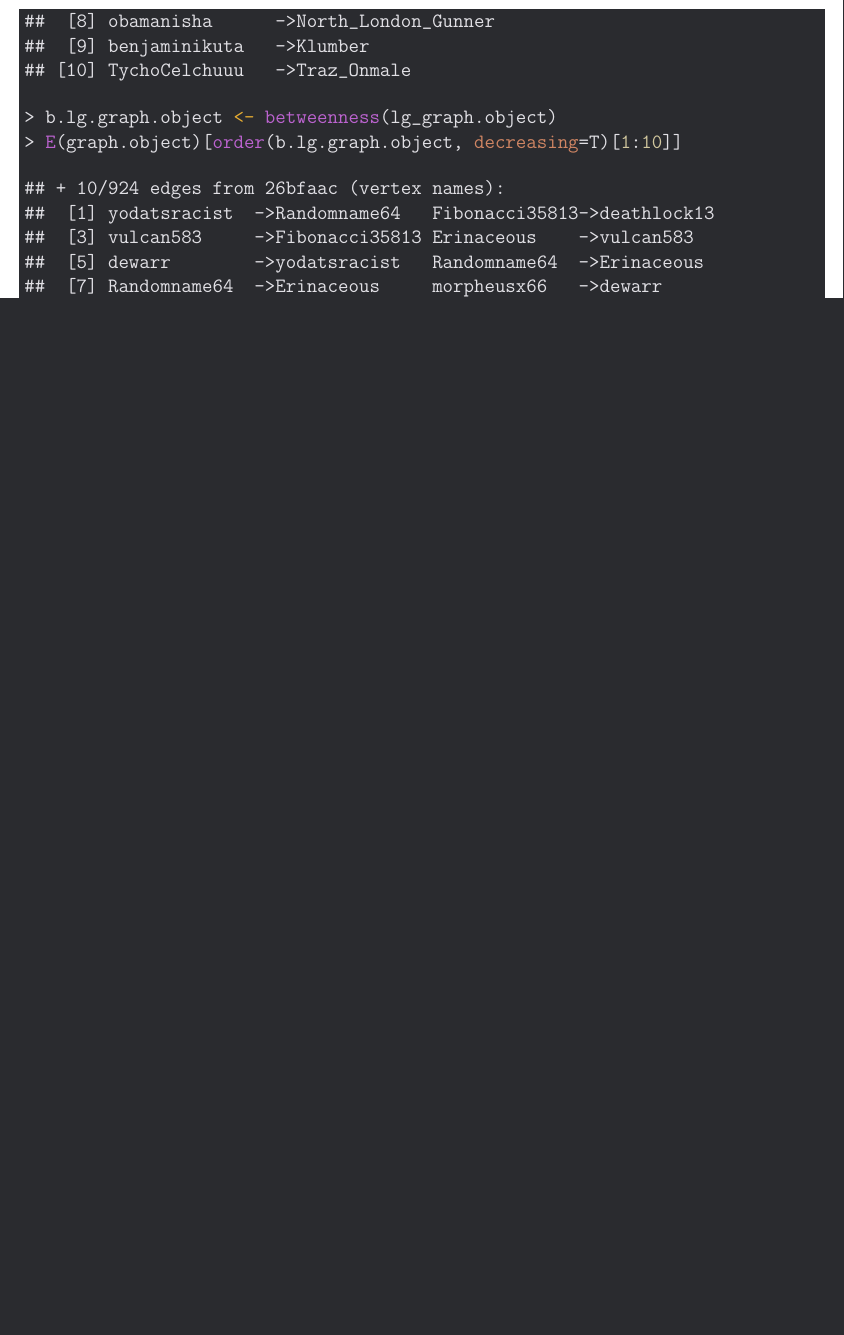
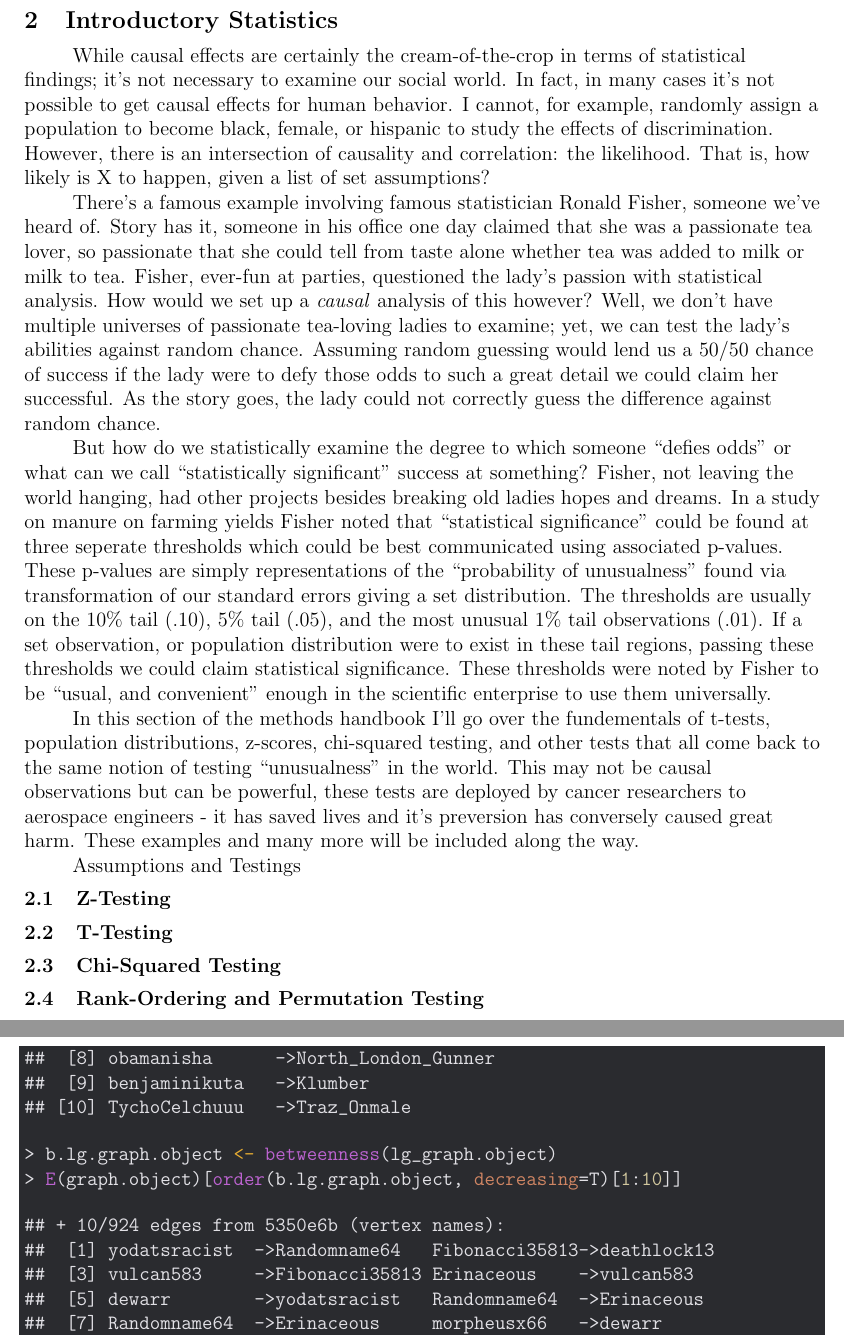
Before and after one commit to KayleeDavisGitHub/Graduate_Methods_Handbook, a LaTeX document (Methods.Handbook.tex): part of page 112 of 126 before the commit and two parts of pages 18 and 114 of 128 after it, the two joined at a grey line, cut at the place of the change, the shorter picture padded with empty space. The pictures show the PDF file Methods.Handbook.pdf that the author committed with the source.

Commit message:
Adding a section on the fundementals of statistics.

```diff
--- a/Methods.Handbook.tex
+++ b/Methods.Handbook.tex
@@ -806,7 +806,23 @@ Here imagine we are interested in the causal effect of D --> Y but our errors, o
 
 
 
-
-
-
-
+%----------------------------------------------------------------------------------
+\clearpage
+\section{Introductory Statistics}
+\hfill \\
+
+While causal effects are certainly the cream-of-the-crop in terms of statistical findings; it's not necessary to examine our social world. In fact, in many cases it's not possible to get causal effects for human behavior. I cannot, for example, randomly assign a population to become black, female, or hispanic to study the effects of discrimination. However, there is an intersection of causality and correlation: the likelihood. That is, how likely is X to happen, given a list of set assumptions?
+
+There's a famous example involving famous statistician Ronald Fisher, someone we've heard of. Story has it, someone in his office one day claimed that she was a passionate tea lover, so passionate that she could tell from taste alone whether tea was added to milk or milk to tea. Fisher, ever-fun at parties, questioned the lady's passion with statistical analysis. How would we set up a \textit{causal} analysis of this however? Well, we don't have multiple universes of passionate tea-loving ladies to examine; yet, we can test the lady's abilities against random chance. Assuming random guessing would lend us a 50/50 chance of success if the lady were to defy those odds to such a great detail we could claim her successful. As the story goes, the lady could not correctly guess the difference against random chance.
+
+But how do we statistically examine the degree to which someone ``defies odds'' or what can we call ``statistically significant'' success at something? Fisher, not leaving the world hanging, had other projects besides breaking old ladies hopes and dreams. In a study on manure on farming yields Fisher noted that ``statistical significance'' could be found at three seperate thresholds which could be best communicated using associated p-values. These p-values are simply representations of the ``probability of unusualness'' found via transformation of our standard errors giving a set distribution. The thresholds are usually on the 10\% tail (.10), 5\% tail (.05), and the most unusual 1\% tail observations (.01). If a set observation, or population distribution were to exist in these tail regions, passing these thresholds we could claim statistical significance. These thresholds were noted by Fisher to be ``usual, and convenient'' enough in the scientific enterprise to use them universally.
+
+In this section of the methods handbook I'll go over the fundementals of t-tests, population distributions, z-scores, chi-squared testing, and other tests that all come back to the same notion of testing ``unusualness'' in the world. This may not be causal observations but can be powerful, these tests are deployed by cancer researchers to aerospace engineers - it has saved lives and it's preversion has conversely caused great harm. These examples and many more will be included along the way.
+
+
+
+\subection{Assumptions and Testings}
+
+
+
+\subsection{Z-Testing}
@@ -3785,7 +3815,7 @@ The next part was difficult, and probably could be done better. I looked at a li
 \hlstd{> }\hlkwd{E}\hlstd{(graph.object)[}\hlkwd{order}\hlstd{(c.graph.object,} \hlkwc{decreasing}\hlstd{=T)[}\hlnum{1}\hlopt{:}\hlnum{10}\hlstd{]]}
 \end{alltt}
 \begin{verbatim}
-## + 10/924 edges from 26bfaac (vertex names):
+## + 10/924 edges from 5350e6b (vertex names):
 ##  [1] yodatsracist       ->dewarr   SpecificallyGeneral->gacorley
 ##  [3] inh-uman           ->gacorley Shazbot_Nanu       ->Ramicus
 ##  [5] Mentalpopcorn      ->PeechMan Drict              ->USMCLee
@@ -3797,7 +3827,7 @@ The next part was difficult, and probably could be done better. I looked at a li
 \hlstd{> }\hlkwd{E}\hlstd{(graph.object)[}\hlkwd{order}\hlstd{(c.lg.graph.object,} \hlkwc{decreasing}\hlstd{=T)[}\hlnum{1}\hlopt{:}\hlnum{10}\hlstd{]]}
 \end{alltt}
 \begin{verbatim}
-## + 10/924 edges from 26bfaac (vertex names):
+## + 10/924 edges from 5350e6b (vertex names):
 ##  [1] Atriox998         ->wellmanicuredman
 ##  [2] Galileotierraplana->Atriox998
 ##  [3] wellmanicuredman  ->Atriox998
@@ -3822,7 +3852,7 @@ The next part was difficult, and probably could be done better. I looked at a li
 \hlstd{> }\hlkwd{E}\hlstd{(graph.object)[}\hlkwd{order}\hlstd{(b.graph.object,} \hlkwc{decreasing}\hlstd{=T)[}\hlnum{1}\hlopt{:}\hlnum{10}\hlstd{]]}
 \end{alltt}
 \begin{verbatim}
-## + 10/924 edges from 26bfaac (vertex names):
+## + 10/924 edges from 5350e6b (vertex names):
 ##  [1] sambalchuck     ->orthag
 ##  [2] DarkGamer       ->Cullen_Ingus
 ##  [3] obamanisha      ->Aquifex
@@ -3839,7 +3869,7 @@ The next part was difficult, and probably could be done better. I looked at a li
 \hlstd{> }\hlkwd{E}\hlstd{(graph.object)[}\hlkwd{order}\hlstd{(b.lg.graph.object,} \hlkwc{decreasing}\hlstd{=T)[}\hlnum{1}\hlopt{:}\hlnum{10}\hlstd{]]}
 \end{alltt}
 \begin{verbatim}
-## + 10/924 edges from 26bfaac (vertex names):
+## + 10/924 edges from 5350e6b (vertex names):
 ##  [1] yodatsracist  ->Randomname64   Fibonacci35813->deathlock13
 ##  [3] vulcan583     ->Fibonacci35813 Erinaceous    ->vulcan583
 ##  [5] dewarr        ->yodatsracist   Randomname64  ->Erinaceous
@@ -3859,7 +3889,7 @@ The next part was difficult, and probably could be done better. I looked at a li
 \hlstd{> }\hlkwd{E}\hlstd{(graph.object)[}\hlkwd{order}\hlstd{(e.graph.object}\hlopt{$}\hlstd{vector,} \hlkwc{decreasing}\hlstd{=T)[}\hlnum{1}\hlopt{:}\hlnum{10}\hlstd{]]}
 \end{alltt}
 \begin{verbatim}
-## + 10/924 edges from 26bfaac (vertex names):
+## + 10/924 edges from 5350e6b (vertex names):
 ##  [1] MoralMidgetry  ->Dumble_dared        just_works_here->PM_ME_YOUR_SHEC0CK
 ##  [3] timeimmemorial ->dewarr              Kai_Daigoji    ->Klumber
 ##  [5] sambalchuck    ->orthag              HerrtomtomAZ   ->Newnews2
@@ -3871,7 +3901,7 @@ The next part was difficult, and probably could be done better. I looked at a li
 \hlstd{> }\hlkwd{E}\hlstd{(graph.object)[}\hlkwd{order}\hlstd{(evc_lg_graph.object}\hlopt{$}\hlstd{vector,} \hlkwc{decreasing}\hlstd{=T)[}\hlnum{1}\hlopt{:}\hlnum{10}\hlstd{]]}
 \end{alltt}
 \begin{verbatim}
-## + 10/924 edges from 26bfaac (vertex names):
+## + 10/924 edges from 5350e6b (vertex names):
 ##  [1] Dennis_Langley  ->MoralMidgetry  Dennis_Langley  ->MoralMidgetry
 ##  [3] Dennis_Langley  ->MoralMidgetry  deathlock13     ->MoralMidgetry
 ##  [5] deathlock13     ->MoralMidgetry  BuildBetterWorld->MoralMidgetry
```
Also changed, not shown: Methods.Handbook-concordance.tex (+1 -1 lines), Methods.Handbook.ind, Methods.Handbook.pdf, Methods.Handbook.tex (20 more changed lines), 6 other files.
